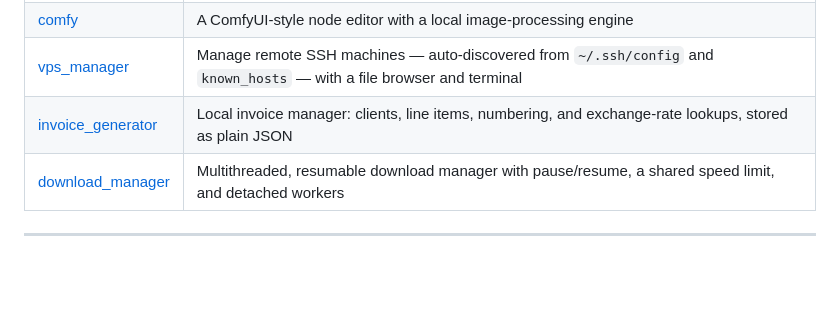
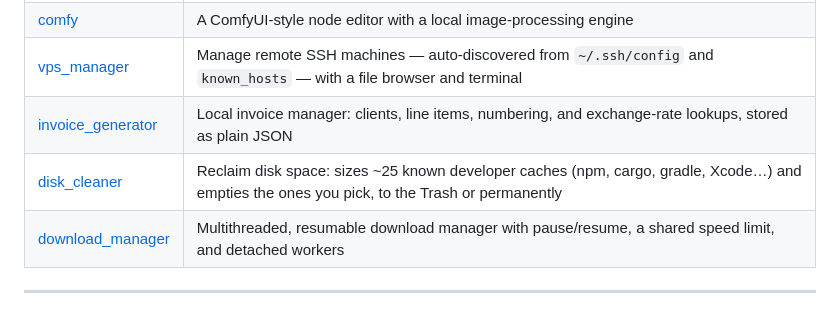
Before and after one commit to fusedio/fused-render-examples, a Markdown page: README.md, the part around the change. Drawn GitHub-style; blank space fills up the shorter version.

Commit message:
Add disk_cleaner to the README table
It shipped in eae42dd but was never listed under Local tools.

Co-Authored-By: Claude Opus 5 (1M context) <noreply@anthropic.com>

```diff
--- a/README.md
+++ b/README.md
@@ -78,6 +78,7 @@ Fused Render pointed at your **own machine** instead of the cloud.
 | [comfy](local-tools/comfy/) | A ComfyUI-style node editor with a local image-processing engine |
 | [vps_manager](local-tools/vps_manager/) | Manage remote SSH machines — auto-discovered from `~/.ssh/config` and `known_hosts` — with a file browser and terminal |
 | [invoice_generator](local-tools/invoice_generator/) | Local invoice manager: clients, line items, numbering, and exchange-rate lookups, stored as plain JSON |
+| [disk_cleaner](local-tools/disk_cleaner/) | Reclaim disk space: sizes ~25 known developer caches (npm, cargo, gradle, Xcode…) and empties the ones you pick, to the Trash or permanently |
 | [download_manager](local-tools/download_manager/) | Multithreaded, resumable download manager with pause/resume, a shared speed limit, and detached workers |
 
 ---
```
